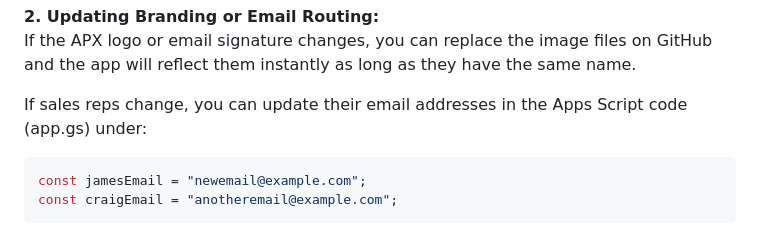
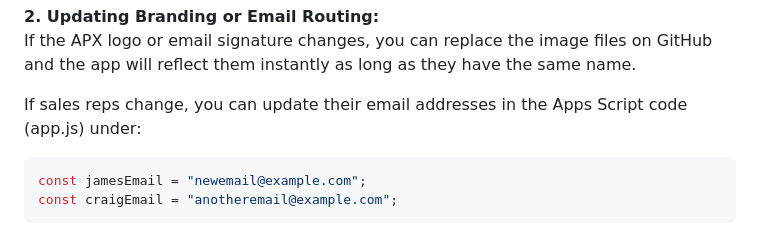
Before and after one commit to apxteamwear/Shopify-Website, a Markdown page: README.md, the part around the change. Rendered like a GitHub page.

````diff
--- a/info.md
+++ b/README.md
@@ -41,7 +41,7 @@ No other changes are needed — the app will automatically use the new data.
 **2. Updating Branding or Email Routing:**
 If the APX logo or email signature changes, you can replace the image files on GitHub and the app will reflect them instantly as long as they have the same name.
 
-If sales reps change, you can update their email addresses in the Apps Script code (app.gs) under:
+If sales reps change, you can update their email addresses in the Apps Script code (app.js) under:
 
 ```javascript
 const jamesEmail = "newemail@example.com";
````
